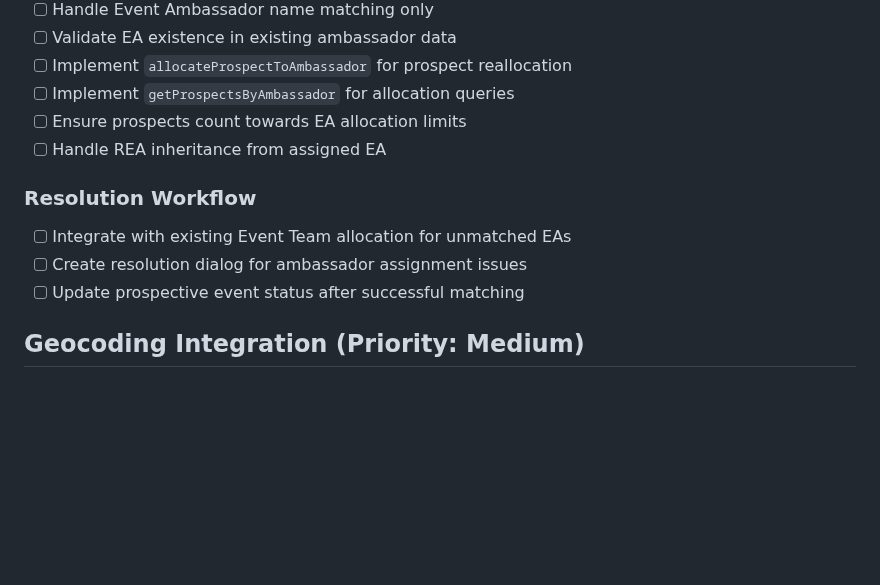
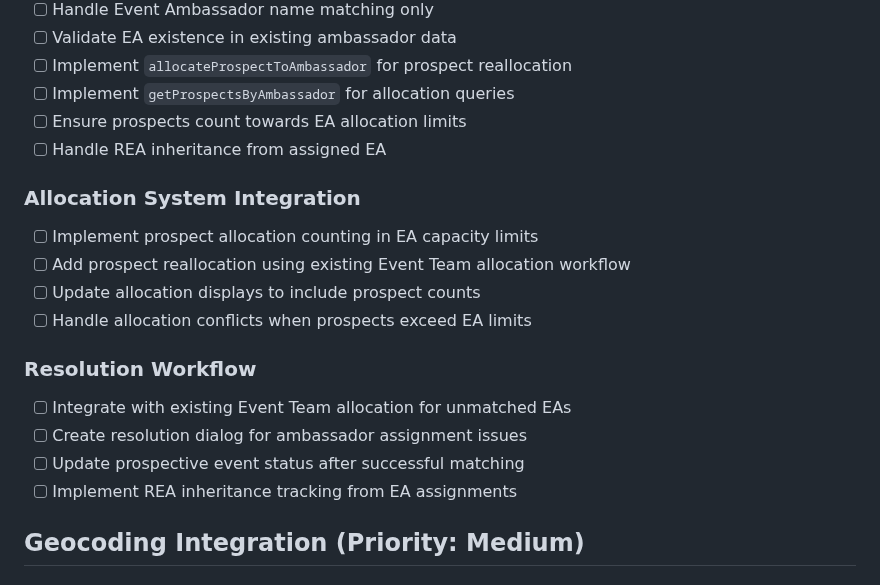
Before and after one commit to johnsyweb/ambassy, a Markdown page: specs/007-prospective-events/tasks.md, the part around one of its changes. Rendered like a GitHub page; blank space fills up the shorter version.

```diff
--- a/specs/007-prospective-events/tasks.md
+++ b/specs/007-prospective-events/tasks.md
@@ -43,10 +44,17 @@ Implementation tasks for the Prospective Events feature, broken down by componen
 - [ ] Ensure prospects count towards EA allocation limits
 - [ ] Handle REA inheritance from assigned EA
 
+### Allocation System Integration
+- [ ] Implement prospect allocation counting in EA capacity limits
+- [ ] Add prospect reallocation using existing Event Team allocation workflow
+- [ ] Update allocation displays to include prospect counts
+- [ ] Handle allocation conflicts when prospects exceed EA limits
+
 ### Resolution Workflow
 - [ ] Integrate with existing Event Team allocation for unmatched EAs
 - [ ] Create resolution dialog for ambassador assignment issues
 - [ ] Update prospective event status after successful matching
+- [ ] Implement REA inheritance tracking from EA assignments
 
 ## Geocoding Integration (Priority: Medium)
 
```
Also changed, not shown: other parts of specs/007-prospective-events/tasks.md (+27 -15 lines).
